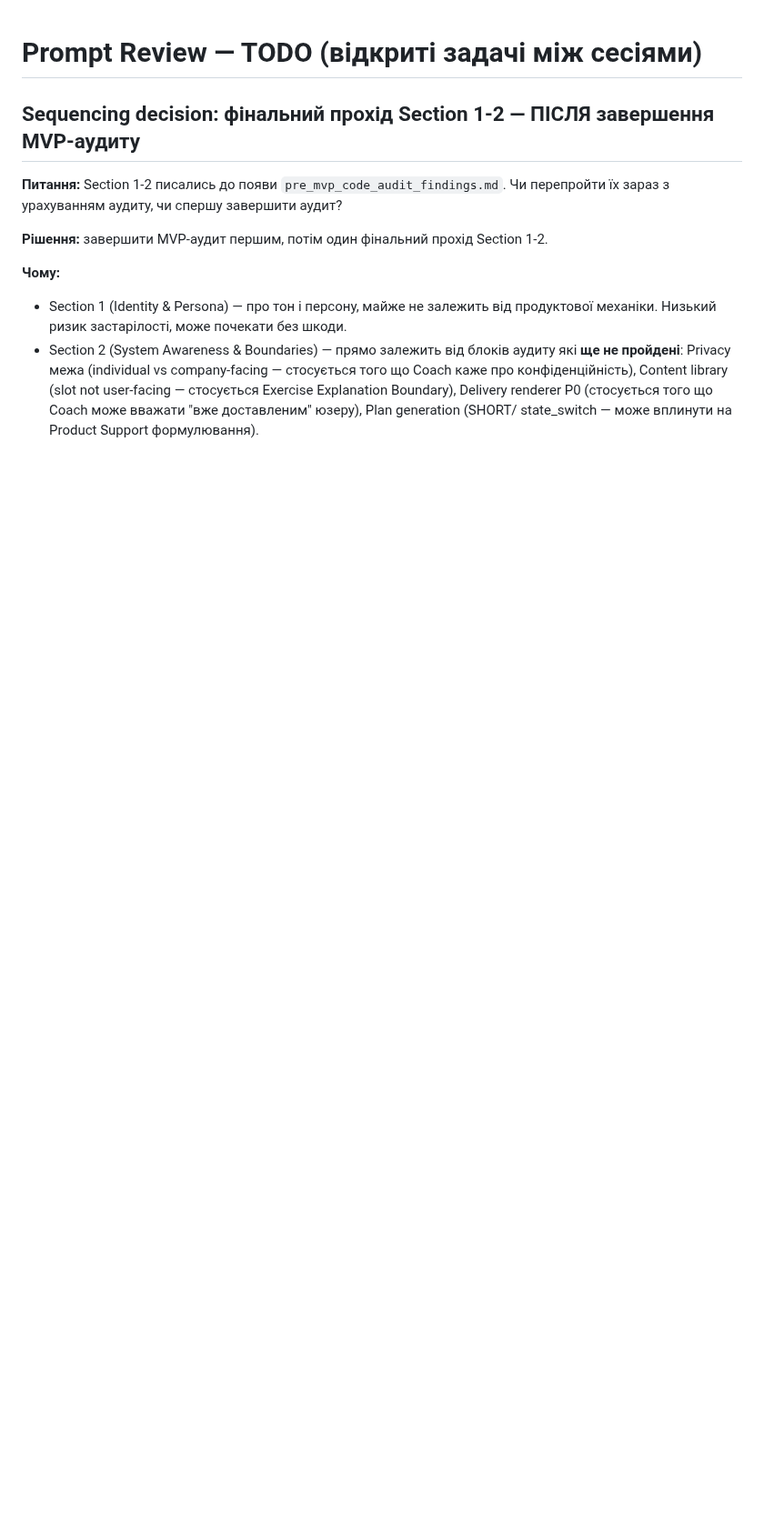
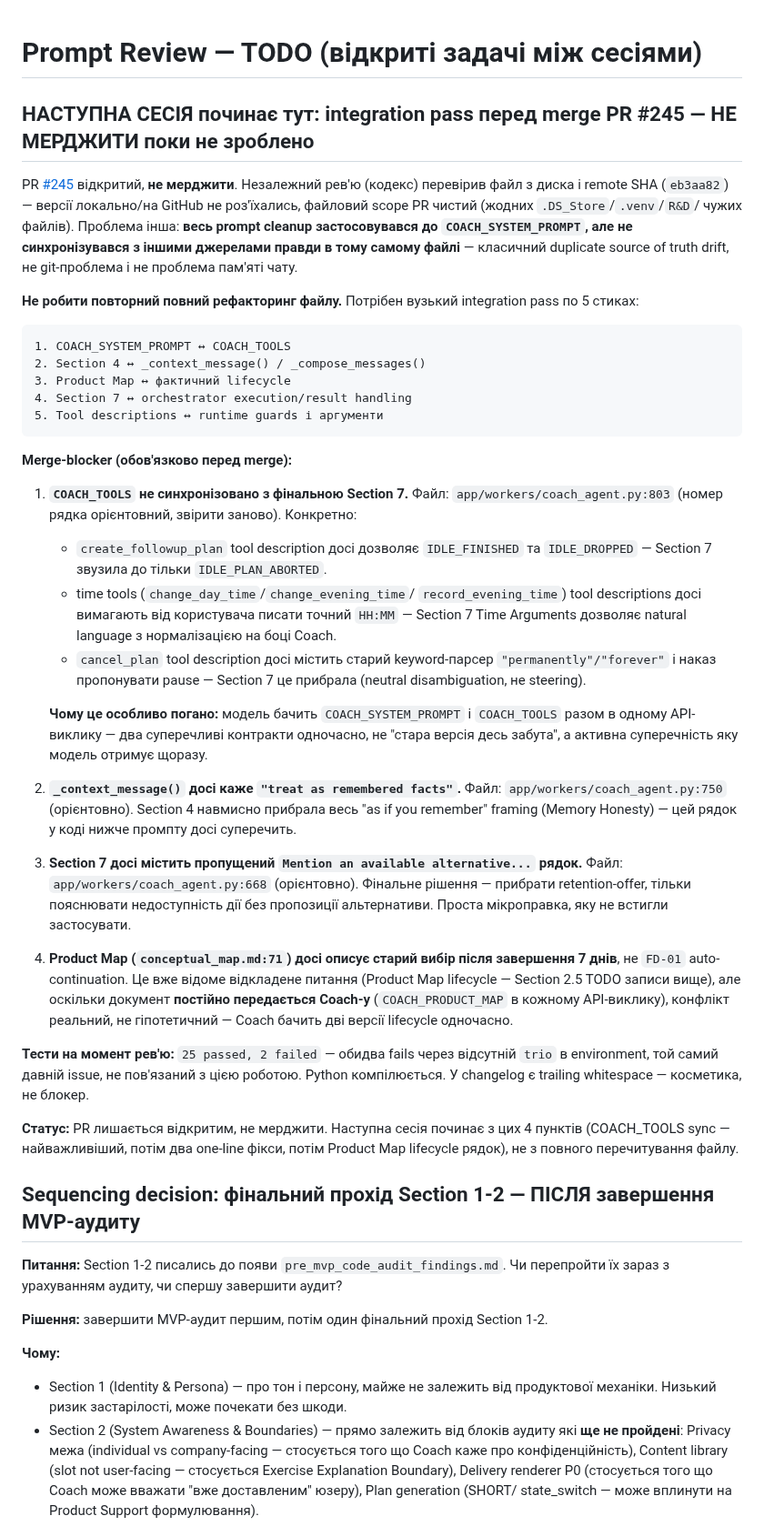
Before and after one commit to baracuda3612/Love-Yourself-AI-Caring-Bot, a Markdown page: docs/changelog/prompt_review_todo.md, the part around the change. Shown at 91% size. Drawn GitHub-style; blank space fills up the shorter version.

Commit message:
docs(T5.8C): log COACH_TOOLS/context-builder/Product Map integration-pass punch list before merge

````diff
--- a/docs/changelog/prompt_review_todo.md
+++ b/docs/changelog/prompt_review_todo.md
@@ -1,4 +1,75 @@
 # Prompt Review — TODO (відкриті задачі між сесіями)
+
+## НАСТУПНА СЕСІЯ починає тут: integration pass перед merge PR #245 — НЕ МЕРДЖИТИ поки не зроблено
+
+PR [#245](https://github.com/baracuda3612/Love-Yourself-AI-Caring-Bot/pull/245)
+відкритий, **не мерджити**. Незалежний рев'ю (кодекс) перевірив файл
+з диска і remote SHA (`eb3aa82`) — версії локально/на GitHub не
+роз'їхались, файловий scope PR чистий (жодних `.DS_Store`/`.venv`/`R&D`/
+чужих файлів). Проблема інша: **весь prompt cleanup застосовувався до
+`COACH_SYSTEM_PROMPT`, але не синхронізувався з іншими джерелами правди
+в тому самому файлі** — класичний duplicate source of truth drift, не
+git-проблема і не проблема пам'яті чату.
+
+**Не робити повторний повний рефакторинг файлу.** Потрібен вузький
+integration pass по 5 стиках:
+```
+1. COACH_SYSTEM_PROMPT ↔ COACH_TOOLS
+2. Section 4 ↔ _context_message() / _compose_messages()
+3. Product Map ↔ фактичний lifecycle
+4. Section 7 ↔ orchestrator execution/result handling
+5. Tool descriptions ↔ runtime guards і аргументи
+```
+
+**Merge-blocker (обов'язково перед merge):**
+
+1. **`COACH_TOOLS` не синхронізовано з фінальною Section 7.**
+   Файл: `app/workers/coach_agent.py:803` (номер рядка орієнтовний,
+   звірити заново). Конкретно:
+   - `create_followup_plan` tool description досі дозволяє
+     `IDLE_FINISHED` та `IDLE_DROPPED` — Section 7 звузила до тільки
+     `IDLE_PLAN_ABORTED`.
+   - time tools (`change_day_time`/`change_evening_time`/
+     `record_evening_time`) tool descriptions досі вимагають від
+     користувача писати точний `HH:MM` — Section 7 Time Arguments
+     дозволяє natural language з нормалізацією на боці Coach.
+   - `cancel_plan` tool description досі містить старий keyword-парсер
+     `"permanently"/"forever"` і наказ пропонувати pause — Section 7
+     це прибрала (neutral disambiguation, не steering).
+
+   **Чому це особливо погано:** модель бачить `COACH_SYSTEM_PROMPT` і
+   `COACH_TOOLS` разом в одному API-виклику — два суперечливі контракти
+   одночасно, не "стара версія десь забута", а активна суперечність
+   яку модель отримує щоразу.
+
+2. **`_context_message()` досі каже `"treat as remembered facts"`.**
+   Файл: `app/workers/coach_agent.py:750` (орієнтовно). Section 4
+   навмисно прибрала весь "as if you remember" framing (Memory
+   Honesty) — цей рядок у коді нижче промпту досі суперечить.
+
+3. **Section 7 досі містить пропущений `Mention an available
+   alternative...` рядок.** Файл: `app/workers/coach_agent.py:668`
+   (орієнтовно). Фінальне рішення — прибрати retention-offer,
+   тільки пояснювати недоступність дії без пропозиції альтернативи.
+   Проста мікроправка, яку не встигли застосувати.
+
+4. **Product Map (`conceptual_map.md:71`) досі описує старий вибір
+   після завершення 7 днів**, не `FD-01` auto-continuation. Це вже
+   відоме відкладене питання (Product Map lifecycle — Section 2.5
+   TODO записи вище), але оскільки документ **постійно передається
+   Coach-у** (`COACH_PRODUCT_MAP` в кожному API-виклику), конфлікт
+   реальний, не гіпотетичний — Coach бачить дві версії lifecycle
+   одночасно.
+
+**Тести на момент рев'ю:** `25 passed, 2 failed` — обидва fails через
+відсутній `trio` в environment, той самий давній issue, не пов'язаний
+з цією роботою. Python компілюється. У changelog є trailing whitespace
+— косметика, не блокер.
+
+**Статус:** PR лишається відкритим, не мерджити. Наступна сесія починає
+з цих 4 пунктів (COACH_TOOLS sync — найважливіший, потім два
+one-line фікси, потім Product Map lifecycle рядок), не з повного
+перечитування файлу.
 
 ## Sequencing decision: фінальний прохід Section 1-2 — ПІСЛЯ завершення MVP-аудиту
 
````
